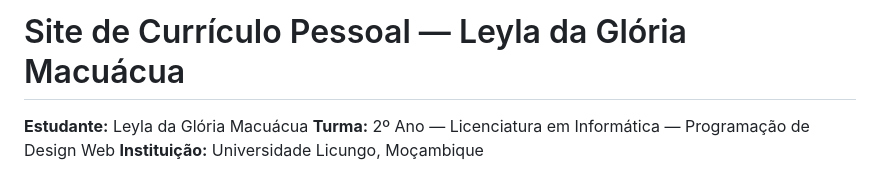
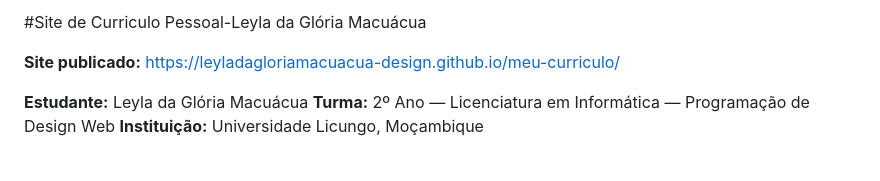
Before and after one commit to leyladagloriamacuacua-design/meu-curriculo, a Markdown page: README.md, the part around the change. GitHub-like rendering.

Commit message:
Update README with publication link and title format
Adicionar link do site publicado ao README

```diff
--- a/README.md
+++ b/README.md
@@ -1,4 +1,6 @@
-# Site de Currículo Pessoal — Leyla da Glória Macuácua
+#Site de Curriculo Pessoal-Leyla da Glória Macuácua
+
+**Site publicado:** https://leyladagloriamacuacua-design.github.io/meu-curriculo/
 
 **Estudante:** Leyla da Glória Macuácua
 **Turma:** 2º Ano — Licenciatura em Informática — Programação de Design Web
```
